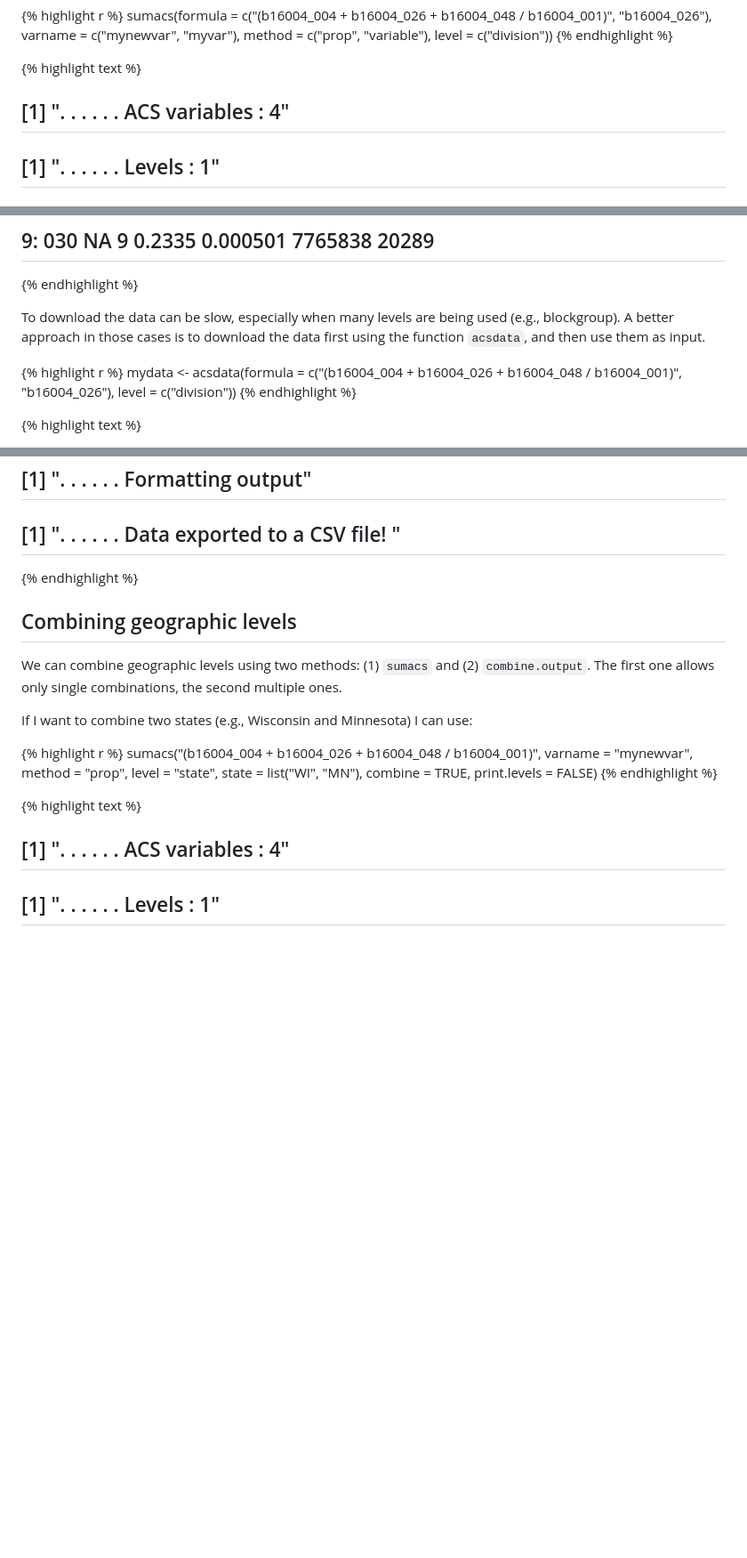
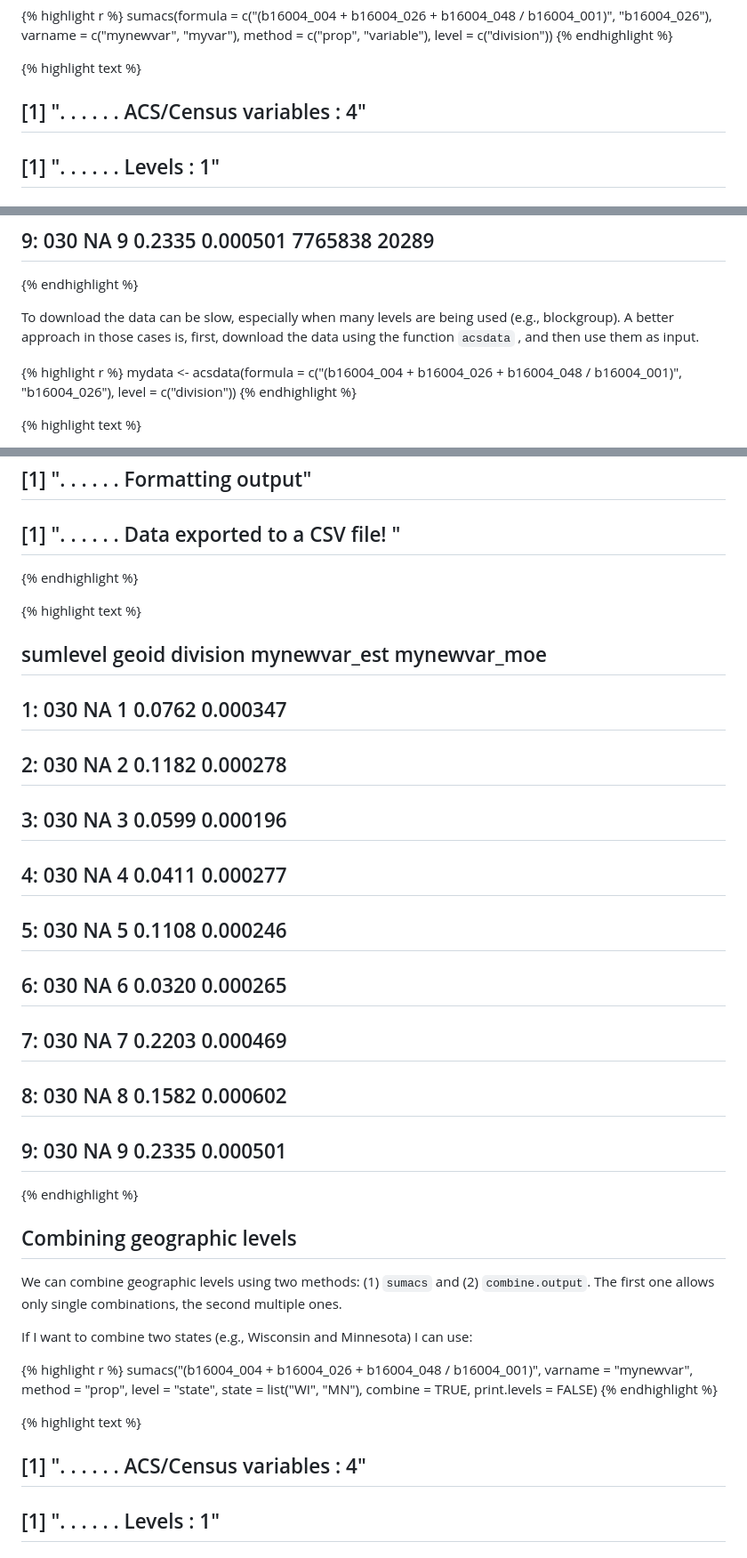
Before and after one commit to torabzadeh/sdaza, a Markdown page: _posts/2016-07-06-acsr.md, 3 parts joined by grey strips. Shown: that part at 89% size. GitHub-like rendering; blank space fills up the shorter version.

```diff
--- a/_posts/2016-07-06-acsr.md
+++ b/_posts/2016-07-06-acsr.md
@@ -78,7 +78,7 @@ sumacs(formula = c("(b16004_004 + b16004_026 + b16004_048 / b16004_001)", "b1600
 
 
 {% highlight text %}
-## [1] ". . . . . .  ACS variables : 4"
+## [1] ". . . . . .  ACS/Census variables : 4"
 ## [1] ". . . . . .  Levels : 1"
 ## [1] ". . . . . .  New variables : 2"
 ## [1] ". . . . . .  Getting division data"
@@ -103,7 +103,7 @@ sumacs(formula = c("(b16004_004 + b16004_026 + b16004_048 / b16004_001)", "b1600
 ## 9:      030    NA        9       0.2335     0.000501   7765838     20289
 {% endhighlight %}
 
-To download the data can be slow, especially when many levels are being used (e.g., blockgroup). A better approach in those cases is to download the data first using the function `acsdata`, and then use them as input.
+To download the data can be slow, especially when many levels are being used (e.g., blockgroup). A better approach in those cases is, first, download the data using the function `acsdata` , and then use them as input.
 
 
 {% highlight r %}
@@ -301,6 +387,21 @@ sumacs(formula = "(b16004_004 + b16004_026 + b16004_048 / b16004_001)",
 ## [1] ". . . . . .  100%"
 ## [1] ". . . . . .  Formatting output"
 ## [1] ". . . . . .  Data exported to a CSV file! "
+{% endhighlight %}
+
+
+
+{% highlight text %}
+##    sumlevel geoid division mynewvar_est mynewvar_moe
+## 1:      030    NA        1       0.0762     0.000347
+## 2:      030    NA        2       0.1182     0.000278
+## 3:      030    NA        3       0.0599     0.000196
+## 4:      030    NA        4       0.0411     0.000277
+## 5:      030    NA        5       0.1108     0.000246
+## 6:      030    NA        6       0.0320     0.000265
+## 7:      030    NA        7       0.2203     0.000469
+## 8:      030    NA        8       0.1582     0.000602
+## 9:      030    NA        9       0.2335     0.000501
 {% endhighlight %}
 
 <h2 class="section-heading">Combining geographic levels</h2>
@@ -323,7 +424,7 @@ sumacs("(b16004_004 + b16004_026 + b16004_048 / b16004_001)",
 
 
 {% highlight text %}
-## [1] ". . . . . .  ACS variables : 4"
+## [1] ". . . . . .  ACS/Census variables : 4"
 ## [1] ". . . . . .  Levels : 1"
 ## [1] ". . . . . .  New variables : 1"
 ## [1] ". . . . . .  Getting combined data"
```
Also changed, not shown: other parts of _posts/2016-07-06-acsr.md (+100 -14 lines), img/2016-07-06-acsr/unnamed-chunk-15-1.png (added), 2 other files.
